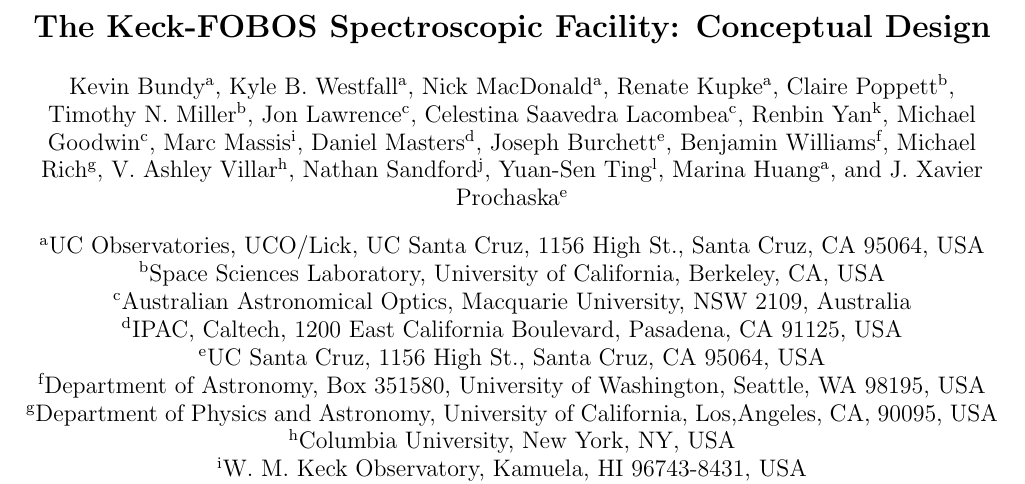
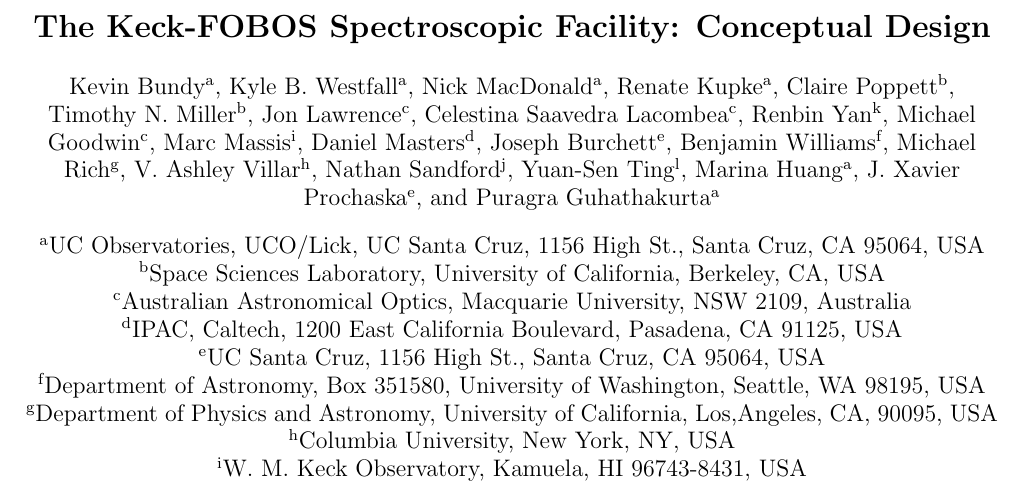
Before and after one commit to kbundy/FOBOS-SPIE-2020, a LaTeX paper (main.tex): part of page 1 of 15, cut so that both start at the same text. Compiled offline with pdfLaTeX.

Commit message:
add raja

```diff
--- a/main.tex
+++ b/main.tex
@@ -116,6 +116,7 @@
 \author[a]{Marina Huang}
 
 \author[e]{J. Xavier Prochaska}
+\author[a]{Puragra Guhathakurta}
 
 \affil[a]{UC Observatories, UCO/Lick, UC Santa Cruz, 1156 High St., Santa Cruz, CA 95064, USA}
 \affil[b]{Space Sciences Laboratory, University of California, Berkeley, CA, USA}
```
